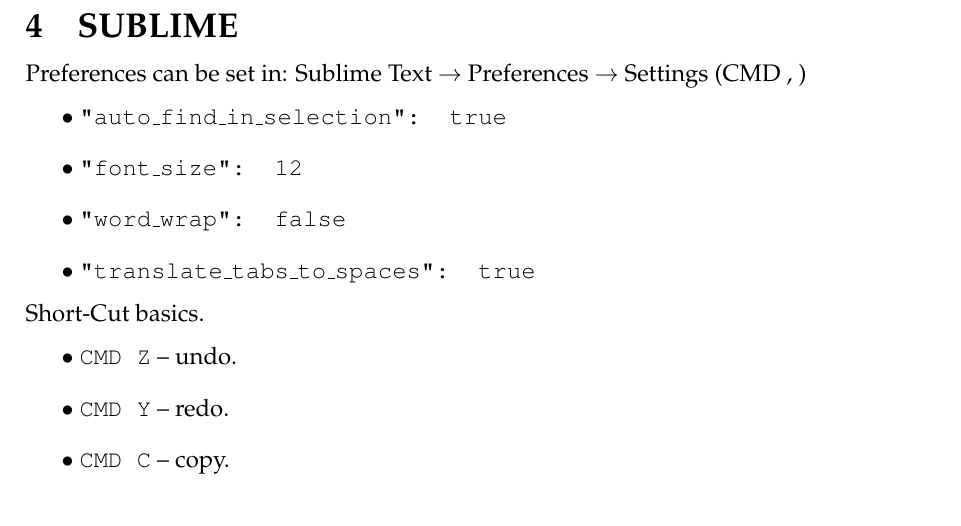
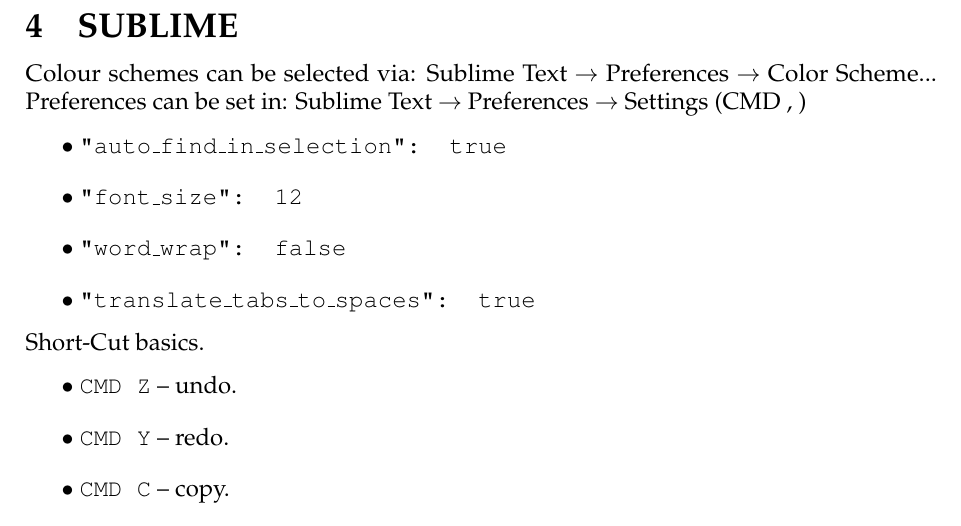
Before and after one commit to joseph-taylor/LjLabBook, a LaTeX document (tex/LjLabBook.tex, which reads tex/modules/sublime.tex): part of page 10 of 15, cut so that both start at the same text. Compiled offline with pdfLaTeX.

Commit message:
added advice on sublime color schemes

```diff
--- a/tex/modules/sublime.tex
+++ b/tex/modules/sublime.tex
@@ -1,5 +1,6 @@
 \section{SUBLIME}
 
+Colour schemes can be selected via: Sublime Text $\rightarrow$ Preferences $\rightarrow$ Color Scheme...
 Preferences can be set in: Sublime Text $\rightarrow$ Preferences $\rightarrow$ Settings (CMD , )
 \begin{easylist}[itemize]
 \ListProperties(Style*=$\bullet$ , FinalMark={)}) % FinalMark indicates the end of the list properties and must always be used
```
